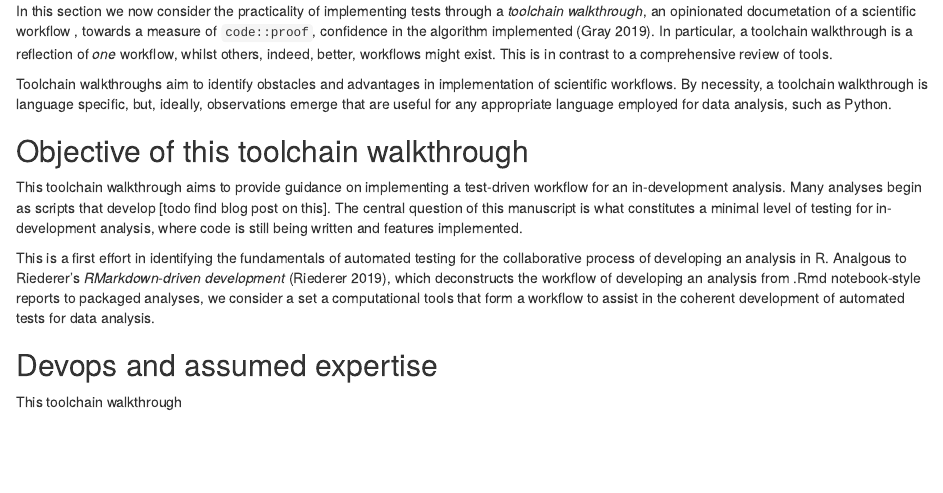
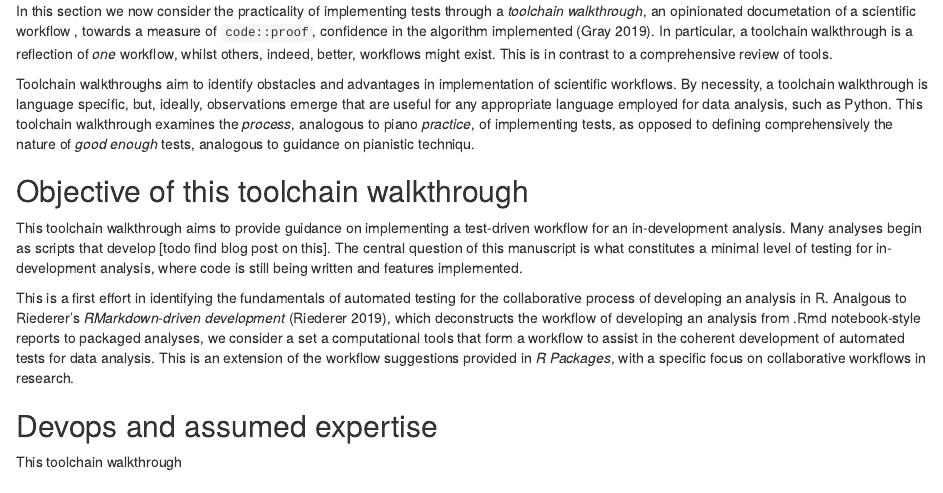
Before and after one commit to softloud/neet, an R Markdown document (analysis/when-is-done-done.Rmd): the page in a window 1100 px wide, from 1600 px down. The pictures show the output file analysis/when-is-done-done.html that the author committed with the source, opened offline.

Commit message:
more words

```diff
--- a/analysis/when-is-done-done.Rmd
+++ b/analysis/when-is-done-done.Rmd
@@ -51,13 +51,13 @@ In this manuscript add to this litearature by focussing on workflows for automat
 
 In this section we now consider the practicality of implementing tests through a *toolchain walkthrough*, an opinionated documetation of a scientific workflow , towards a measure of `code::proof`, confidence in the algorithm implemented [@grayCodeProofPrepare2019]. In particular, a toolchain walkthrough is a reflection of *one* workflow, whilst others, indeed, better, workflows might exist. This is in contrast to a comprehensive review of tools.
 
-Toolchain walkthroughs aim to identify obstacles and advantages in implementation of scientific workflows. By necessity, a toolchain walkthrough is language specific, but, ideally, observations emerge that are useful for any appropriate language employed for data analysis, such as Python.
+Toolchain walkthroughs aim to identify obstacles and advantages in implementation of scientific workflows. By necessity, a toolchain walkthrough is language specific, but, ideally, observations emerge that are useful for any appropriate language employed for data analysis, such as Python. This toolchain walkthrough examines the *process*, analogous to piano *practice*, of implementing tests, as opposed to defining comprehensively the nature of *good enough* tests, analogous to guidance on pianistic technique.
 
 ## Objective of this toolchain walkthrough
 
 This toolchain walkthrough aims to provide guidance on implementing a test-driven workflow for an in-development analysis. Many analyses begin as scripts that develop [todo find blog post on this]. The central question of this manuscript is what constitutes a minimal level of testing for in-development analysis, where code is still being written and features implemented.
 
-This is a first effort in identifying the fundamentals of automated testing for the collaborative process of developing an analysis in R. Analgous to Riederer's *RMarkdown-driven development* [@riederer_rmarkdowndrivendevelopment_2019], which deconstructs the workflow of developing an analysis from .Rmd notebook-style reports to packaged analyses, we consider a set a computational tools that form a workflow to assist in the coherent development of automated tests for data analysis.
+This is a first effort in identifying the fundamentals of automated testing for the collaborative process of developing an analysis in R. Analgous to Riederer's *RMarkdown-driven development* [@riederer_rmarkdowndrivendevelopment_2019], which deconstructs the workflow of developing an analysis from .Rmd notebook-style reports to packaged analyses, we consider a set a computational tools that form a workflow to assist in the coherent development of automated tests for data analysis. This is an extension of the workflow suggestions provided in *R Packages*, with a specific focus on collaborative workflows in research.
 
 ## Devops and assumed expertise
 
```
Also changed, not shown: analysis/when-is-done-done.html.
